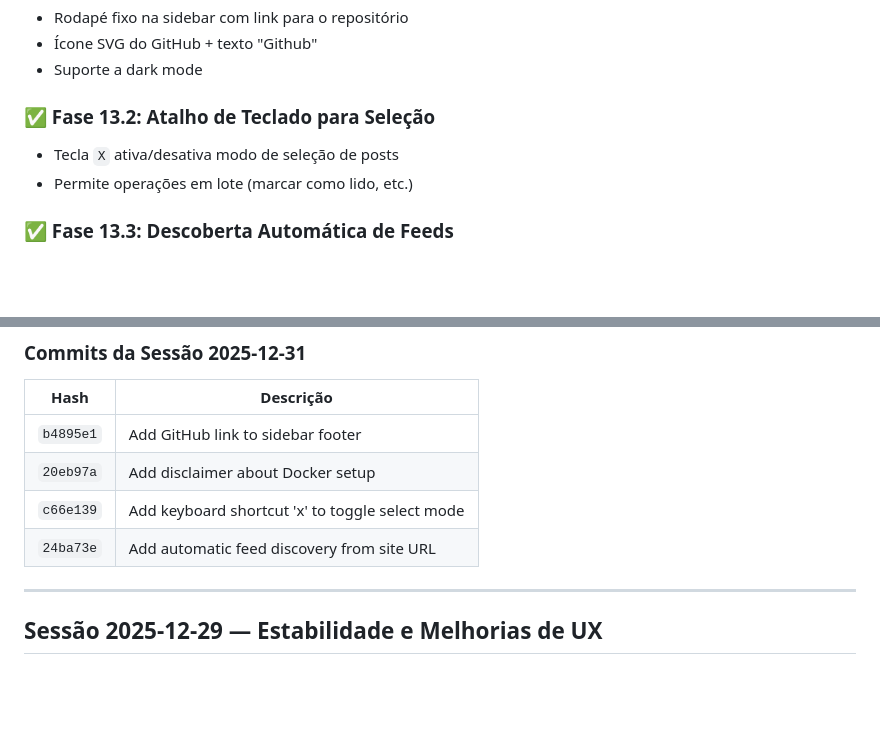
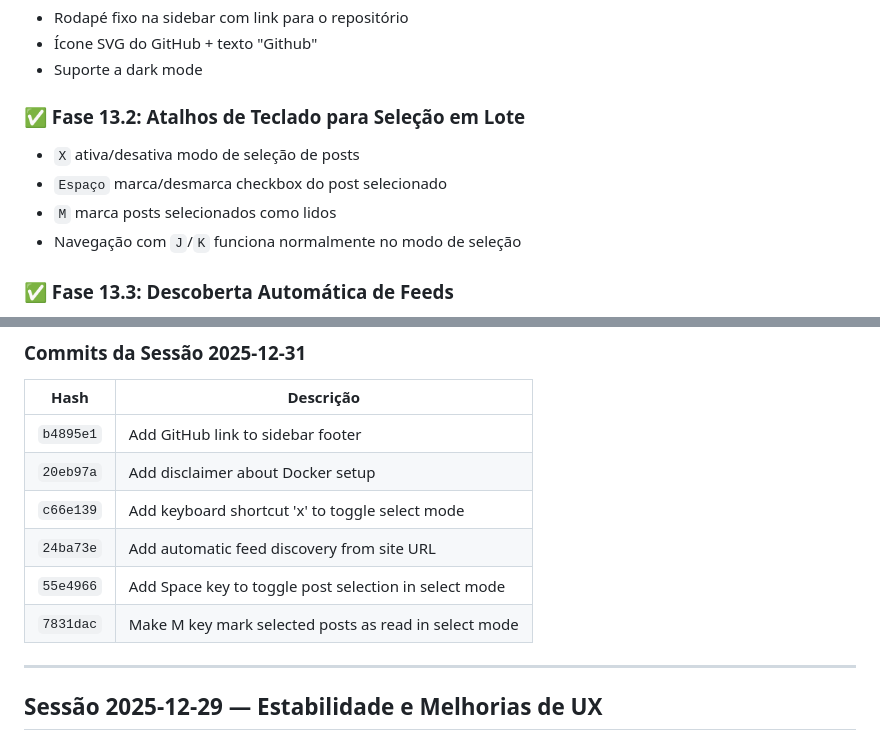
Before and after one commit to janiosarmento/risos, a Markdown page: PROGRESSO.md, 2 parts joined by grey strips. Drawn GitHub-style; blank space fills up the shorter version.

Commit message:
Update PROGRESSO.md with selection keyboard shortcuts
🤖 Generated with [Claude Code](https://claude.com/claude-code)

Co-Authored-By: Claude Opus 4.5 <noreply@anthropic.com>

```diff
--- a/PROGRESSO.md
+++ b/PROGRESSO.md
@@ -35,9 +35,11 @@ gunicorn app.main:app -k uvicorn.workers.UvicornWorker -b 127.0.0.1:PORT \
 - Ícone SVG do GitHub + texto "Github"
 - Suporte a dark mode
 
-### ✅ Fase 13.2: Atalho de Teclado para Seleção
-- Tecla `X` ativa/desativa modo de seleção de posts
-- Permite operações em lote (marcar como lido, etc.)
+### ✅ Fase 13.2: Atalhos de Teclado para Seleção em Lote
+- `X` ativa/desativa modo de seleção de posts
+- `Espaço` marca/desmarca checkbox do post selecionado
+- `M` marca posts selecionados como lidos
+- Navegação com `J`/`K` funciona normalmente no modo de seleção
 
 ### ✅ Fase 13.3: Descoberta Automática de Feeds
 - Novo endpoint `POST /feeds/discover?url=`
@@ -56,6 +58,8 @@ gunicorn app.main:app -k uvicorn.workers.UvicornWorker -b 127.0.0.1:PORT \
 | `20eb97a` | Add disclaimer about Docker setup |
 | `c66e139` | Add keyboard shortcut 'x' to toggle select mode |
 | `24ba73e` | Add automatic feed discovery from site URL |
+| `55e4966` | Add Space key to toggle post selection in select mode |
+| `7831dac` | Make M key mark selected posts as read in select mode |
 
 ---
 
```
